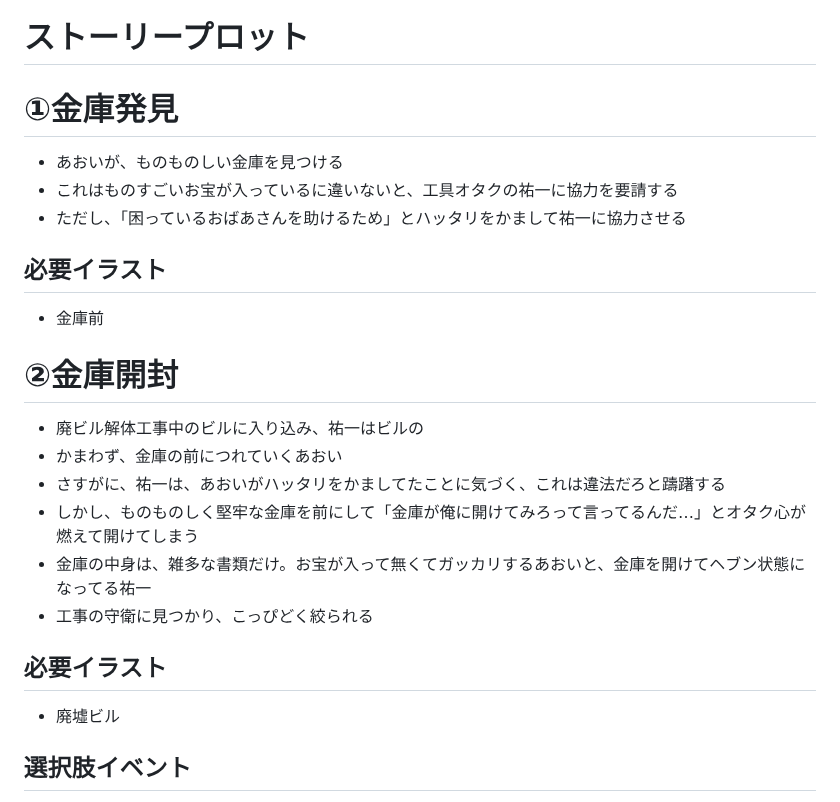
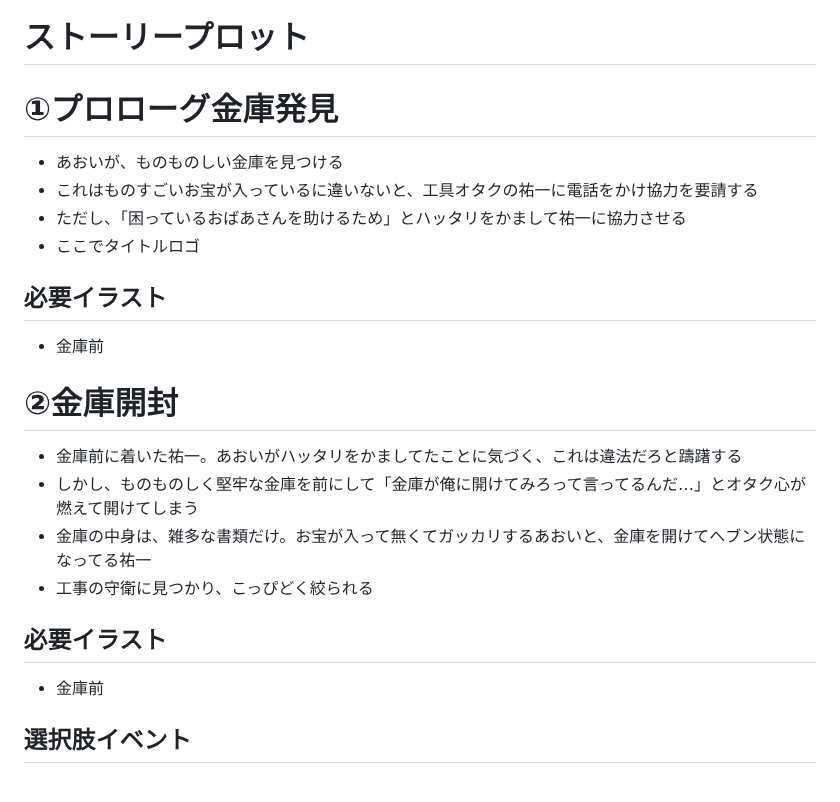
Before and after one commit to KoharuGenius/DontCallMeYuYu, a Markdown page: story.md, the part around one of its changes. Drawn GitHub-style.

```diff
--- a/story.md
+++ b/story.md
@@ -1,21 +1,20 @@
 # ストーリープロット
 
-# ①金庫発見
+# ①プロローグ金庫発見
 - あおいが、ものものしい金庫を見つける
-- これはものすごいお宝が入っているに違いないと、工具オタクの祐一に協力を要請する
+- これはものすごいお宝が入っているに違いないと、工具オタクの祐一に電話をかけ協力を要請する
 - ただし、「困っているおばあさんを助けるため」とハッタリをかまして祐一に協力させる
+- ここでタイトルロゴ
 ## 必要イラスト
 - 金庫前
 
 # ②金庫開封
-- 廃ビル解体工事中のビルに入り込み、祐一はビルの
-- かまわず、金庫の前につれていくあおい
-- さすがに、祐一は、あおいがハッタリをかましてたことに気づく、これは違法だろと躊躇する
+- 金庫前に着いた祐一。あおいがハッタリをかましてたことに気づく、これは違法だろと躊躇する
 - しかし、ものものしく堅牢な金庫を前にして「金庫が俺に開けてみろって言ってるんだ…」とオタク心が燃えて開けてしまう
 - 金庫の中身は、雑多な書類だけ。お宝が入って無くてガッカリするあおいと、金庫を開けてヘブン状態になってる祐一
 - 工事の守衛に見つかり、こっぴどく絞られる
 ## 必要イラスト
-- 廃墟ビル
+- 金庫前
 ## 選択肢イベント
 - 金庫開封時（３つの選択肢→すべてエクスカリバー）
 - 守衛登場時（すべてエクスカリバー→祈る→電池切れ）
```
Also changed, not shown: other parts of story.md (+16 -13 lines).
